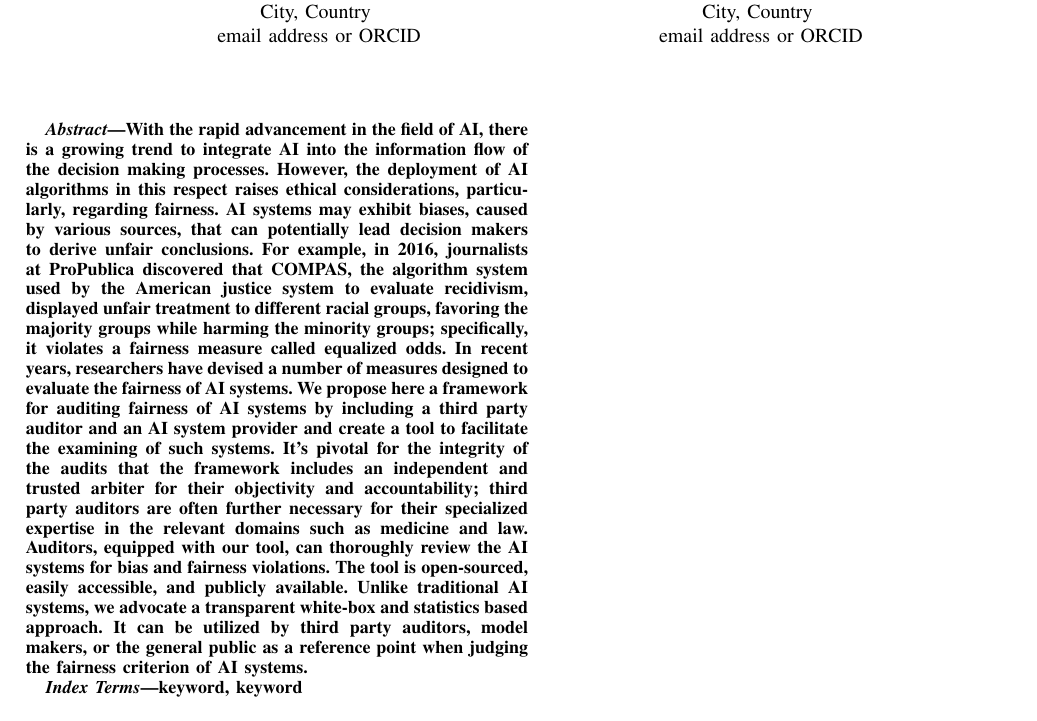
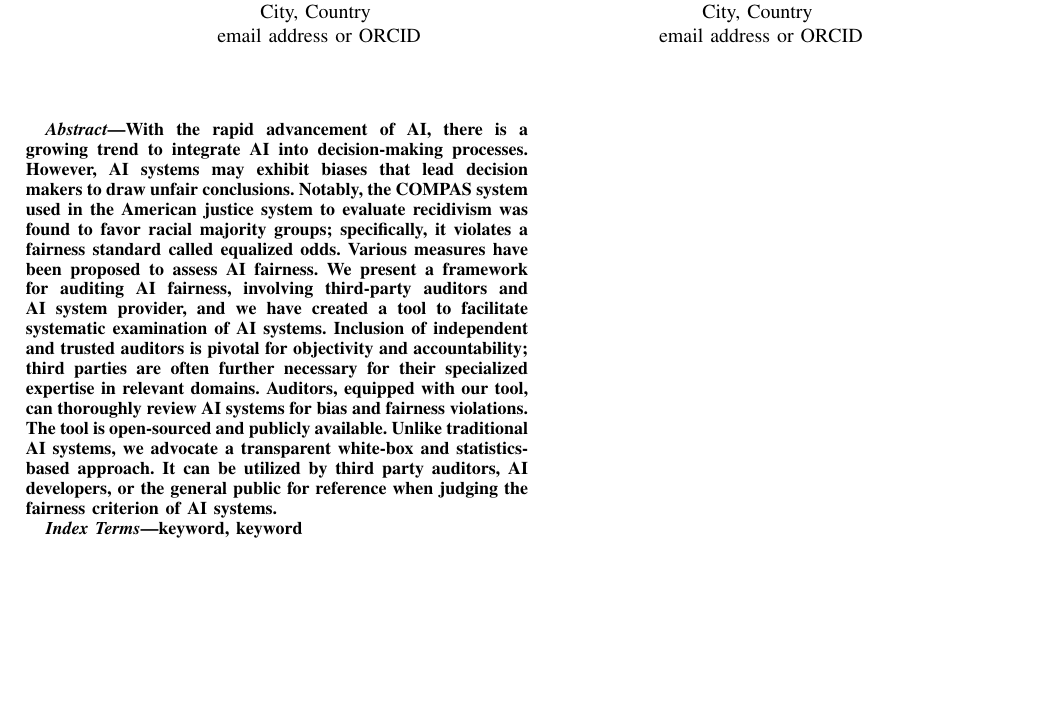
Before and after one commit to RexYuan/Shu, a LaTeX paper (abstract.tex): part of the page, cut so that both start at the same text. Compiled offline with pdfLaTeX; a missing font is replaced by an installed copy or a similar font; a LaTeX package or settings file that is missing is left out.

Commit message:
Revised abstract

```diff
--- a/abstract.tex
+++ b/abstract.tex
@@ -23,32 +23,7 @@ email address or ORCID}
 \maketitle
 
 \begin{abstract}
-With the rapid advancement in the field of AI, there is a growing trend
-to integrate AI into the information flow of the decision making
-processes. However, the deployment of AI algorithms in this respect
-raises ethical considerations, particularly, regarding fairness. AI
-systems may exhibit biases, caused by various sources, that can
-potentially lead decision makers to derive unfair conclusions. For
-example, in 2016, journalists at ProPublica discovered that COMPAS, the
-algorithm system used by the American justice system to evaluate
-recidivism, displayed unfair treatment to different racial groups,
-favoring the majority groups while harming the minority groups;
-specifically, it violates a fairness measure called equalized odds. In
-recent years, researchers have devised a number of measures designed to
-evaluate the fairness of AI systems. We propose here a framework for
-auditing fairness of AI systems by including a third party auditor and
-an AI system provider and create a tool to facilitate the examining of
-such systems. It's pivotal for the integrity of the audits that the
-framework includes an independent and trusted arbiter for their
-objectivity and accountability; third party auditors are often further
-necessary for their specialized expertise in the relevant domains such
-as medicine and law. Auditors, equipped with our tool, can thoroughly
-review the AI systems for bias and fairness violations. The tool is
-open-sourced, easily accessible, and publicly available. Unlike
-traditional AI systems, we advocate a transparent white-box and
-statistics based approach. It can be utilized by third party auditors,
-model makers, or the general public as a reference point when judging
-the fairness criterion of AI systems.
+With the rapid advancement of AI, there is a growing trend to integrate AI into decision-making processes. However, AI systems may exhibit biases that lead decision makers to draw unfair conclusions. Notably, the COMPAS system used in the American justice system to evaluate recidivism was found to favor racial majority groups; specifically, it violates a fairness standard called equalized odds. Various measures have been proposed to assess AI fairness. We present a framework for auditing AI fairness, involving third-party auditors and AI system provider, and we have created a tool to facilitate systematic examination of AI systems. Inclusion of independent and trusted auditors is pivotal for objectivity and accountability; third parties are often further necessary for their specialized expertise in relevant domains. Auditors, equipped with our tool, can thoroughly review AI systems for bias and fairness violations. The tool is open-sourced and publicly available. Unlike traditional AI systems, we advocate a transparent white-box and statistics-based approach. It can be utilized by third party auditors, AI developers, or the general public for reference when judging the fairness criterion of AI systems.
 \end{abstract}
 
 \begin{IEEEkeywords}
```
Also changed, not shown: abstract.pdf.
